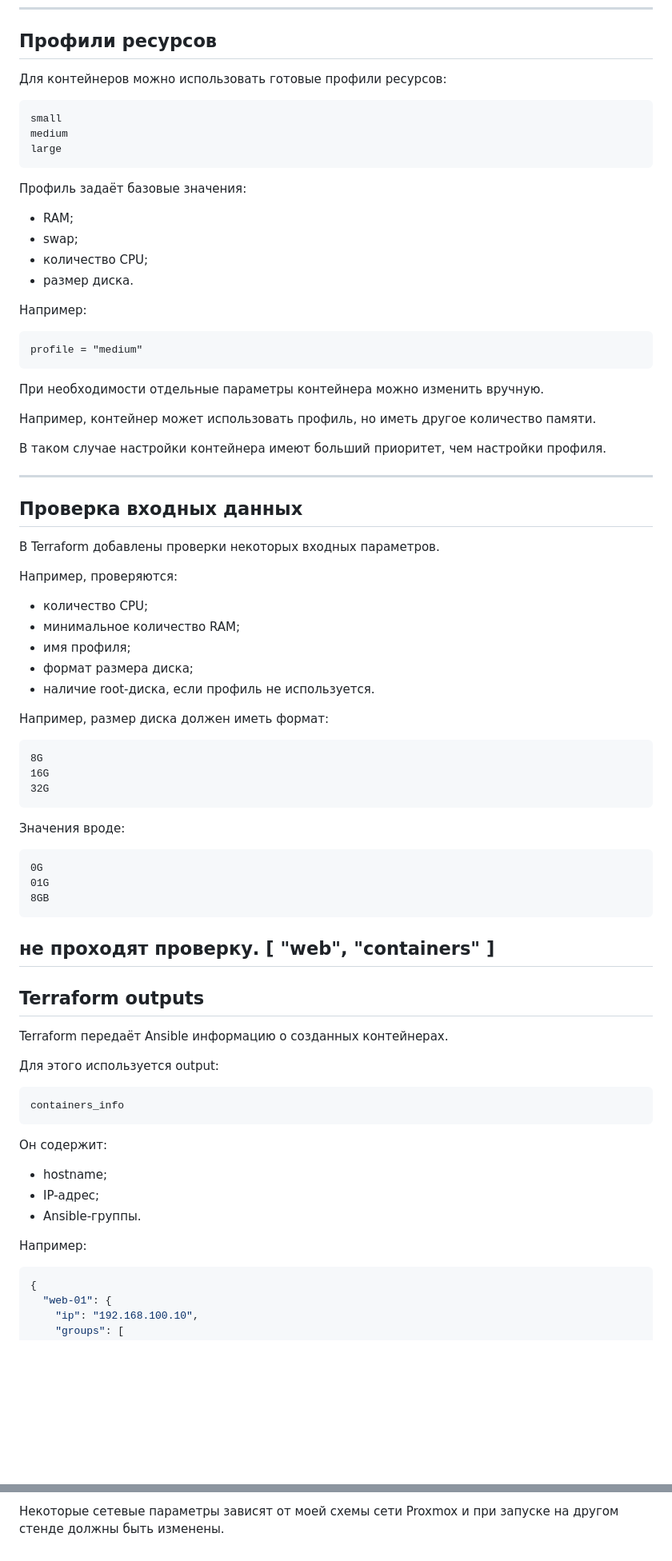
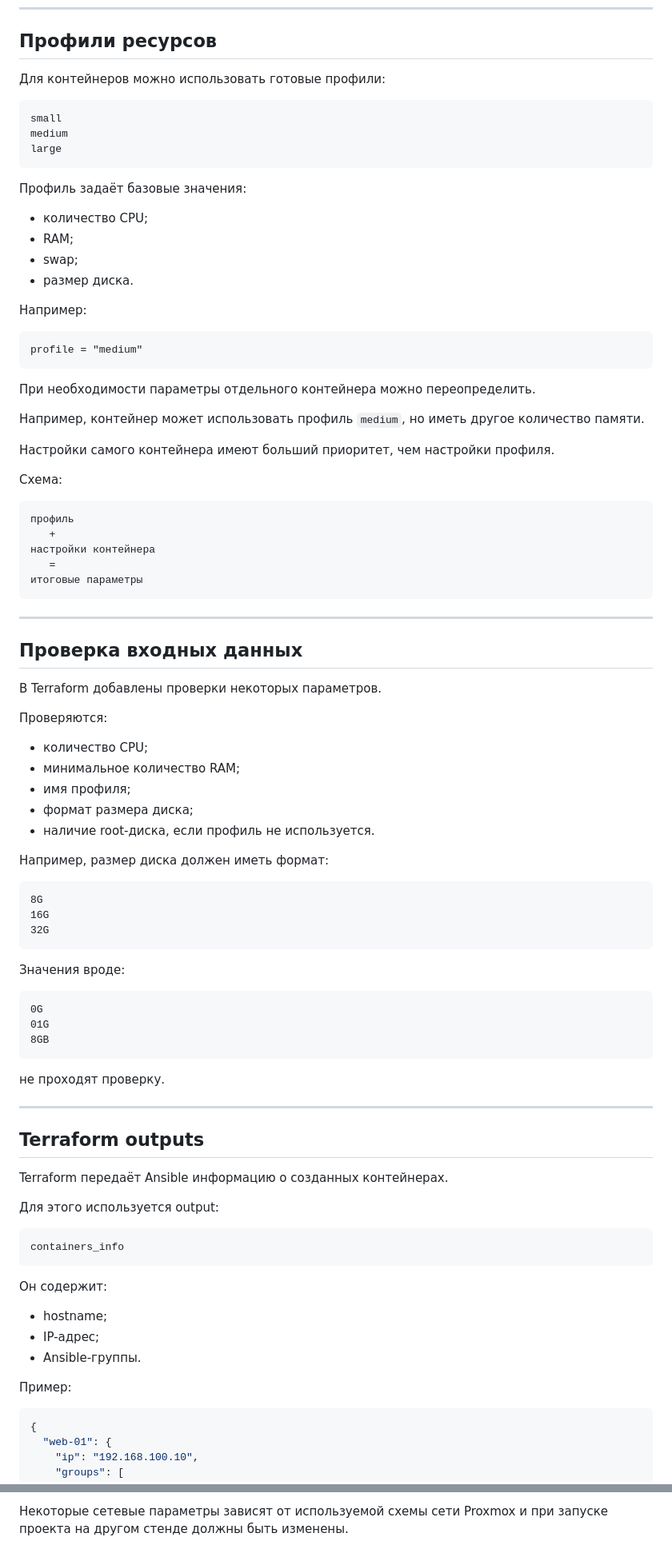
Before and after one commit to dmitriyQQ/terraform-ansible-proj, a Markdown page: README.md, 2 parts joined by grey strips. Shown at 80% size. Drawn GitHub-style; blank space fills up the shorter version.

````diff
--- a/README.md
+++ b/README.md
@@ -176,7 +190,7 @@ web-01
 
 ## Профили ресурсов
 
-Для контейнеров можно использовать готовые профили ресурсов:
+Для контейнеров можно использовать готовые профили:
 
 ```text
 small
@@ -186,10 +200,10 @@ large
 
 Профиль задаёт базовые значения:
 
-- RAM;
-- swap;
-- количество CPU;
-- размер диска.
+* количество CPU;
+* RAM;
+* swap;
+* размер диска.
 
 Например:
 
@@ -197,25 +211,35 @@ large
 profile = "medium"
 ```
 
-При необходимости отдельные параметры контейнера можно изменить вручную.
+При необходимости параметры отдельного контейнера можно переопределить.
 
-Например, контейнер может использовать профиль, но иметь другое количество памяти.
+Например, контейнер может использовать профиль `medium`, но иметь другое количество памяти.
 
-В таком случае настройки контейнера имеют больший приоритет, чем настройки профиля.
+Настройки самого контейнера имеют больший приоритет, чем настройки профиля.
+
+Схема:
+
+```text
+профиль
+   +
+настройки контейнера
+   =
+итоговые параметры
+```
 
 ---
 
 ## Проверка входных данных
 
-В Terraform добавлены проверки некоторых входных параметров.
+В Terraform добавлены проверки некоторых параметров.
 
-Например, проверяются:
+Проверяются:
 
-- количество CPU;
-- минимальное количество RAM;
-- имя профиля;
-- формат размера диска;
-- наличие root-диска, если профиль не используется.
+* количество CPU;
+* минимальное количество RAM;
+* имя профиля;
+* формат размера диска;
+* наличие root-диска, если профиль не используется.
 
 Например, размер диска должен иметь формат:
 
@@ -234,10 +258,7 @@ profile = "medium"
 ```
 
 не проходят проверку.
-[
-      "web",
-      "containers"
-    ]
+
 ---
 
 ## Terraform outputs
@@ -252,11 +273,11 @@ containers_info
 
 Он содержит:
 
-- hostname;
-- IP-адрес;
-- Ansible-группы.
+* hostname;
+* IP-адрес;
+* Ansible-группы.
 
-Например:
+Пример:
 
 ```json
 {
@@ -902,2 +1031,2 @@ Terraform state также необходимо считать чувствит
 
-Некоторые сетевые параметры зависят от моей схемы сети Proxmox и при запуске на другом стенде должны быть изменены.
+Некоторые сетевые параметры зависят от используемой схемы сети Proxmox и при запуске проекта на другом стенде должны быть изменены.
````
Also changed, not shown: other parts of README.md (+247 -125 lines).
